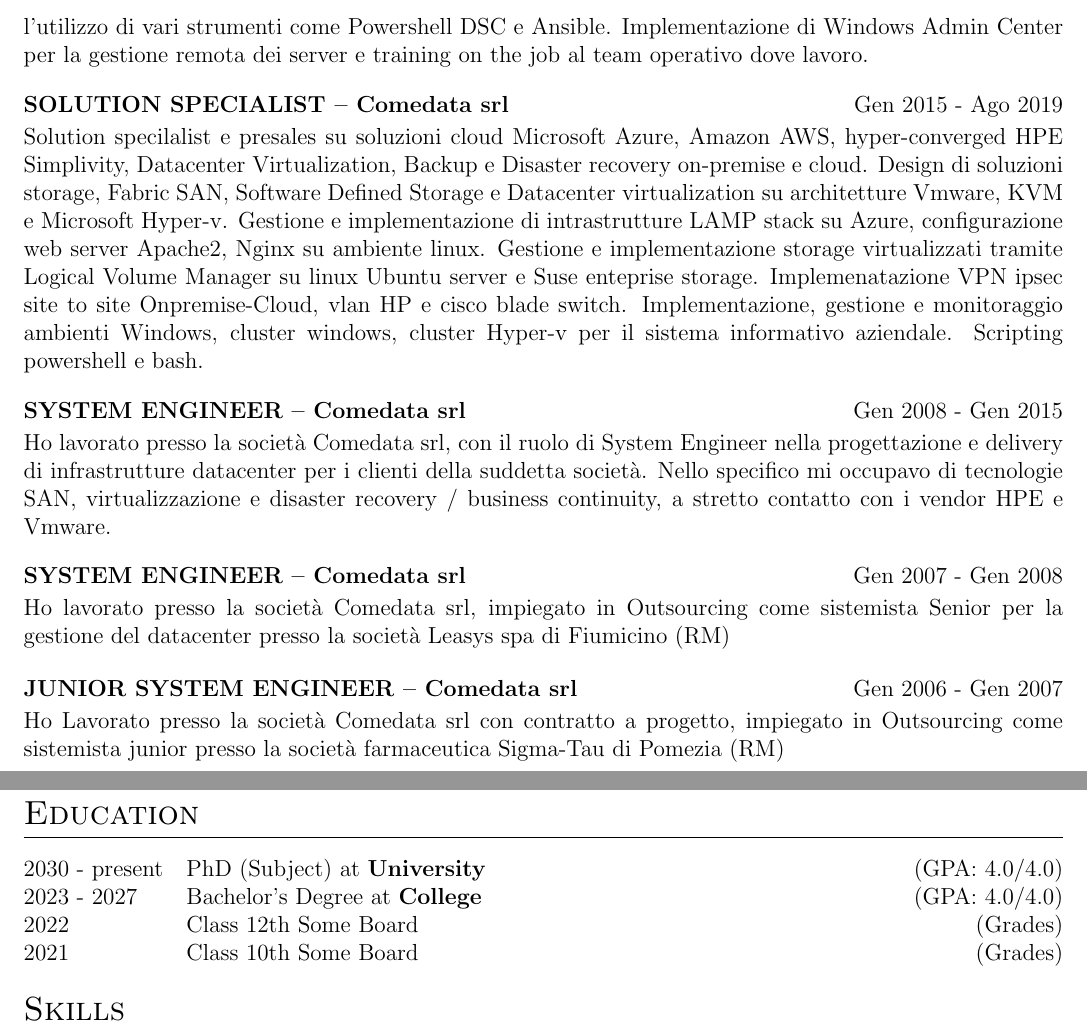
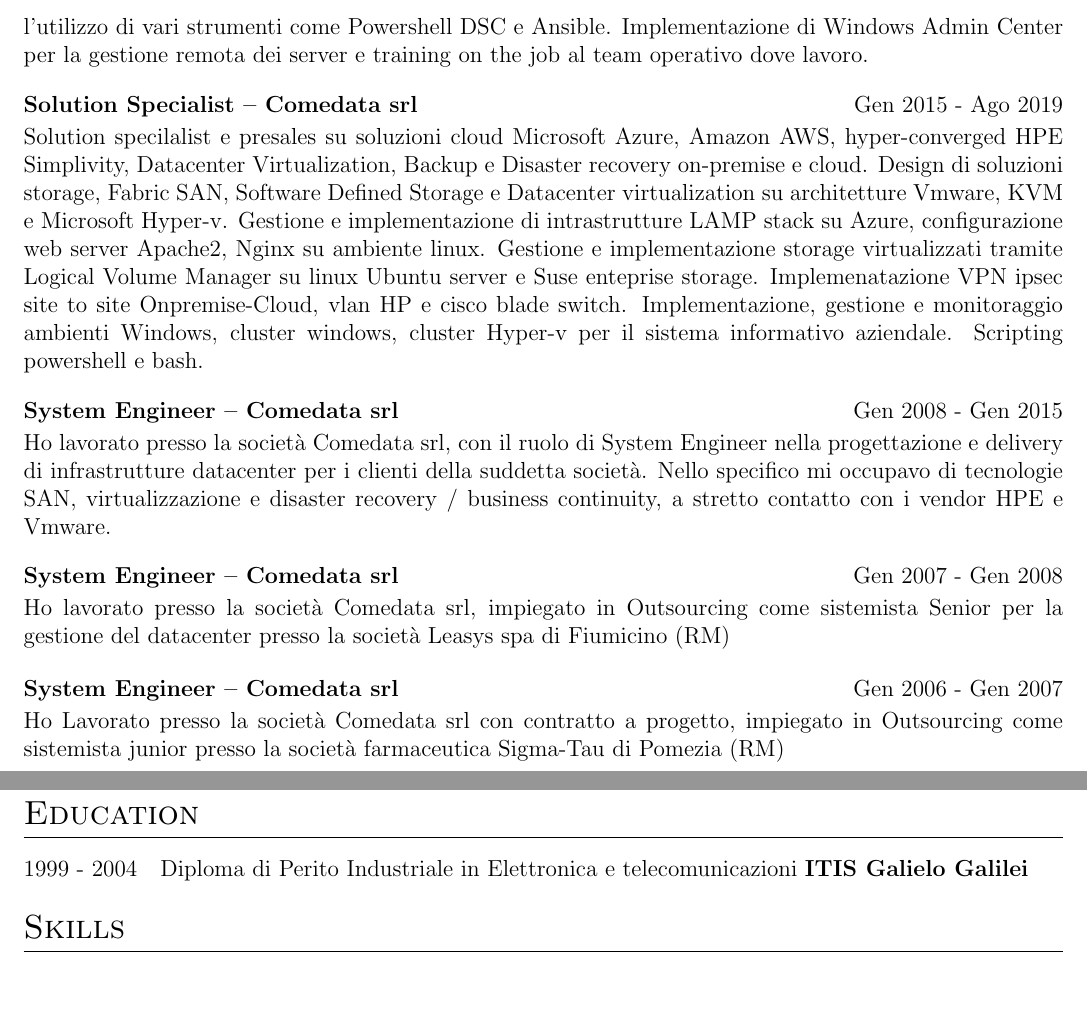
Before and after one commit to jpo85/cv, a LaTeX CV (cv.tex): two parts of pages 2 and 4 of 4, joined at a grey line, cut so that both start at the same text, the shorter picture padded with empty space. Compiled offline with pdfLaTeX.

Commit message:
aggiunta formazione scolastica

```diff
--- a/cv.tex
+++ b/cv.tex
@@ -188,7 +188,7 @@
 
 \vspace{6pt}
 
-\begin{jobshort}{SOLUTION SPECIALIST – Comedata srl}{Gen 2015 - Ago 2019}
+\begin{jobshort}{Solution Specialist – Comedata srl}{Gen 2015 - Ago 2019}
 Solution specilalist e presales su soluzioni cloud Microsoft Azure, Amazon AWS, hyper-converged HPE Simplivity, Datacenter Virtualization, Backup e Disaster recovery on-premise e cloud. Design di soluzioni storage, Fabric SAN, Software Deﬁned Storage e Datacenter virtualization su architetture Vmware, KVM e Microsoft Hyper-v.
 Gestione e implementazione di intrastrutture LAMP stack su Azure, conﬁgurazione web server Apache2, Nginx su ambiente linux. Gestione e implementazione storage virtualizzati tramite Logical Volume Manager su linux Ubuntu server e Suse enteprise storage. Implemenatazione VPN ipsec site to site Onpremise-Cloud, vlan HP e cisco blade switch.
 Implementazione, gestione e monitoraggio ambienti Windows, cluster windows, cluster Hyper-v per il sistema informativo aziendale. Scripting powershell e bash.
@@ -196,19 +196,19 @@
 
 \vspace{6pt}
 
-\begin{jobshort}{SYSTEM ENGINEER – Comedata srl}{Gen 2008 - Gen 2015}
+\begin{jobshort}{System Engineer – Comedata srl}{Gen 2008 - Gen 2015}
 Ho lavorato presso la società Comedata srl, con il ruolo di System Engineer nella progettazione e delivery di infrastrutture datacenter per i clienti della suddetta società. Nello speciﬁco mi occupavo di tecnologie SAN, virtualizzazione e disaster recovery / business continuity, a stretto contatto con i vendor HPE e Vmware.
 \end{jobshort}
 
 \vspace{6pt}
 
-\begin{jobshort}{SYSTEM ENGINEER – Comedata srl}{Gen 2007 - Gen 2008}
+\begin{jobshort}{System Engineer – Comedata srl}{Gen 2007 - Gen 2008}
 Ho lavorato presso la società Comedata srl, impiegato in Outsourcing come sistemista Senior per la gestione del datacenter presso la società Leasys spa di Fiumicino (RM)
 \end{jobshort}
 
 \vspace{6pt}
 
-\begin{jobshort}{JUNIOR SYSTEM ENGINEER – Comedata srl}{Gen 2006 - Gen 2007}
+\begin{jobshort}{System Engineer – Comedata srl}{Gen 2006 - Gen 2007}
 Ho Lavorato presso la società Comedata srl con contratto a progetto, impiegato in Outsourcing come sistemista junior presso la società farmaceutica Sigma-Tau di Pomezia (RM)
 \end{jobshort}
 
@@ -301,13 +301,9 @@
 %----------------------------------------------------------------------------------------
 \section{Education}
 \begin{tabularx}{\linewidth}{@{}l X@{}}
-2030 - present & PhD (Subject) at \textbf{University} \hfill \normalsize (GPA: 4.0/4.0) \\
 
-2023 - 2027 & Bachelor's Degree at \textbf{College} \hfill (GPA: 4.0/4.0) \\
+1999 - 2004 & Diploma di Perito Industriale in Elettronica e telecomunicazioni \textbf{ITIS Galielo Galilei} \\
 
-2022 & Class 12th Some Board \hfill  (Grades) \\
-
-2021 & Class 10th Some Board \hfill  (Grades) \\
 \end{tabularx}
 
 %----------------------------------------------------------------------------------------
```
Also changed, not shown: cv.tex (4 more changed lines).
